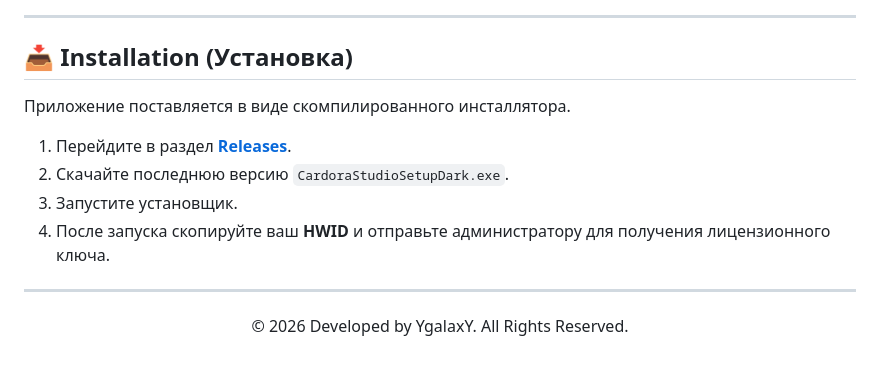
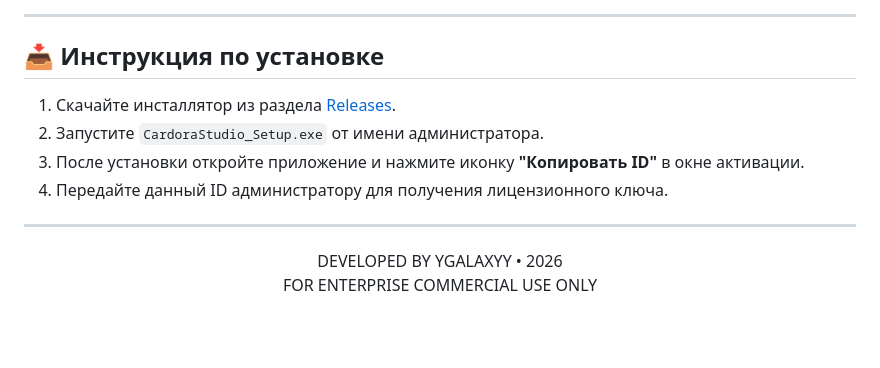
Before and after one commit to YgalaxyY/Cardora-AI-Automation, a Markdown page: README.md, the part around one of its changes. Drawn GitHub-style; blank space fills up the shorter version.

```diff
--- a/README.md
+++ b/README.md
@@ -63,17 +80,18 @@
 
 ---
 
-## 📥 Installation (Установка)
+## 📥 Инструкция по установке
 
-Приложение поставляется в виде скомпилированного инсталлятора.
-
-1. Перейдите в раздел [**Releases**](../../releases).
-2. Скачайте последнюю версию `CardoraStudioSetupDark.exe`.
-3. Запустите установщик.
-4. После запуска скопируйте ваш **HWID** и отправьте администратору для получения лицензионного ключа.
+1.  Скачайте инсталлятор из раздела [Releases](../../releases).
+2.  Запустите `CardoraStudio_Setup.exe` от имени администратора.
+3.  После установки откройте приложение и нажмите иконку **"Копировать ID"** в окне активации.
+4.  Передайте данный ID администратору для получения лицензионного ключа.
 
 ---
 
 <div align="center">
-    <p style="color: #8b949e;">© 2026 Developed by YgalaxY. All Rights Reserved.</p>
+    <p style="color: #8b949e; font-size: 12px;">
+    DEVELOPED BY YGALAXYY • 2026<br>
+    FOR ENTERPRISE COMMERCIAL USE ONLY
+    </p>
 </div>
```
Also changed, not shown: other parts of README.md (+53 -36 lines).
